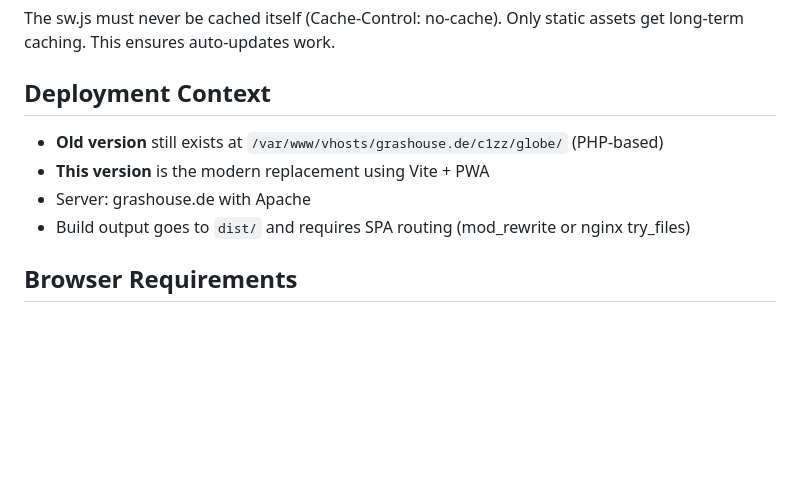
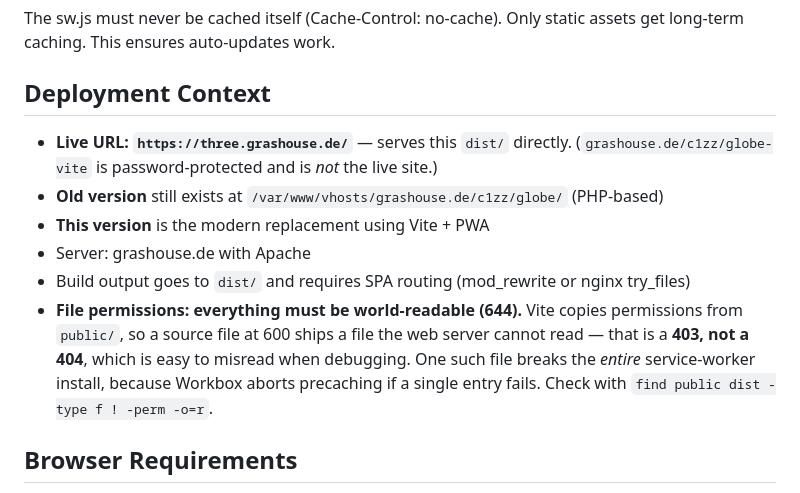
Before and after one commit to c1zz/globe-vite, a Markdown page: CLAUDE.md, the part around the change. GitHub-like rendering; blank space fills up the shorter version.

Commit message:
Doku: Live-URL und Dateirechte als 403-Falle festhalten
three.grashouse.de serviert dist/ direkt; grashouse.de/c1zz/globe-vite ist
passwortgeschuetzt und nicht die Live-Seite.

Vite kopiert Dateirechte aus public/. Zwei SVGs standen auf 600 und waren fuer
den Webserver unlesbar - das ergibt 403, nicht 404, und Workbox bricht die
komplette Service-Worker-Installation ab, wenn ein einziger Precache-Eintrag
fehlschlaegt.

Co-Authored-By: Claude Opus 4.8 <noreply@anthropic.com>

```diff
--- a/CLAUDE.md
+++ b/CLAUDE.md
@@ -193,10 +193,12 @@ The sw.js must never be cached itself (Cache-Control: no-cache). Only static ass
 
 ## Deployment Context
 
+- **Live URL: `https://three.grashouse.de/`** — serves this `dist/` directly. (`grashouse.de/c1zz/globe-vite` is password-protected and is *not* the live site.)
 - **Old version** still exists at `/var/www/vhosts/grashouse.de/c1zz/globe/` (PHP-based)
 - **This version** is the modern replacement using Vite + PWA
 - Server: grashouse.de with Apache
 - Build output goes to `dist/` and requires SPA routing (mod_rewrite or nginx try_files)
+- **File permissions: everything must be world-readable (644).** Vite copies permissions from `public/`, so a source file at 600 ships a file the web server cannot read — that is a **403, not a 404**, which is easy to misread when debugging. One such file breaks the *entire* service-worker install, because Workbox aborts precaching if a single entry fails. Check with `find public dist -type f ! -perm -o=r`.
 
 ## Browser Requirements
 
```
